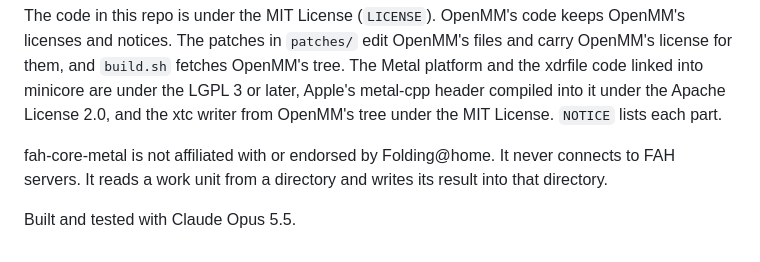
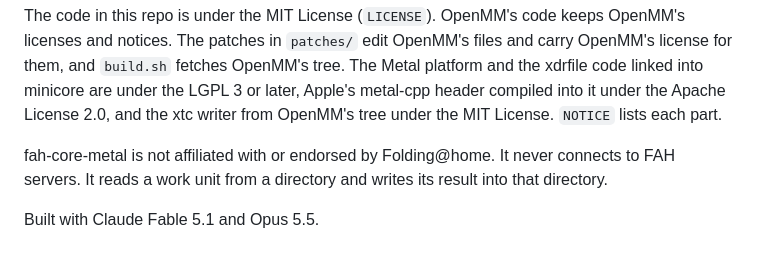
Before and after one commit to RedesignedRobot/fah-core-metal, a Markdown page: README.md, the part around the change. Drawn GitHub-style.

Commit message:
README: credit Claude Fable 5.1 and Opus 5.5 once, at the bottom

```diff
--- a/README.md
+++ b/README.md
@@ -134,4 +134,4 @@ writer from OpenMM's tree under the MIT License. `NOTICE` lists each part.
 fah-core-metal is not affiliated with or endorsed by Folding@home. It never connects to FAH servers. It
 reads a work unit from a directory and writes its result into that directory.
 
-Built and tested with Claude Opus 5.5.
+Built with Claude Fable 5.1 and Opus 5.5.
```
